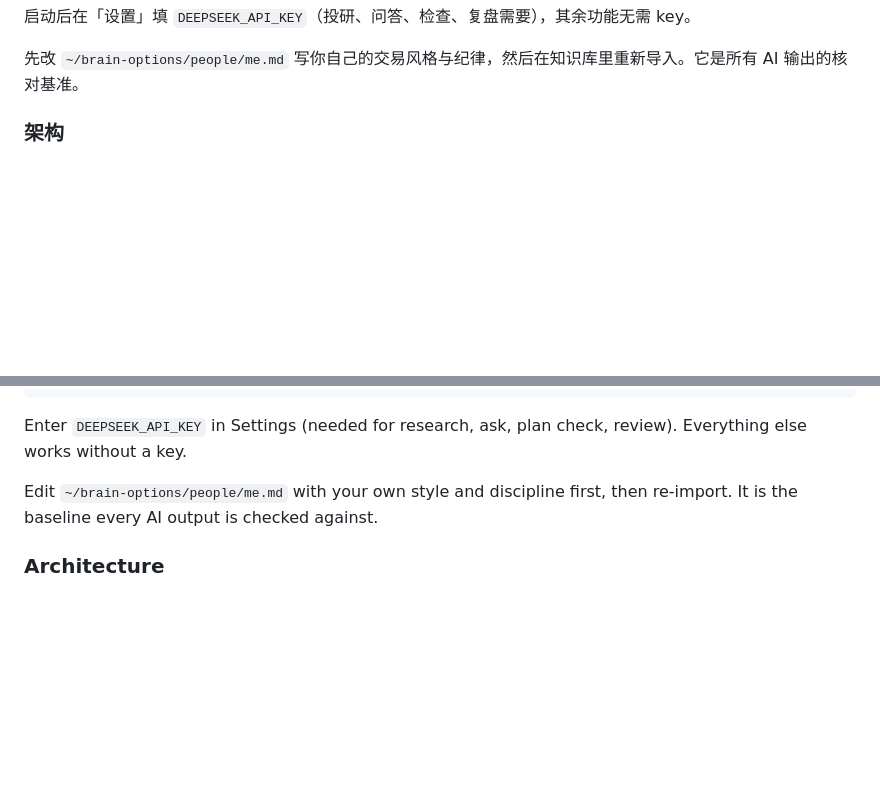
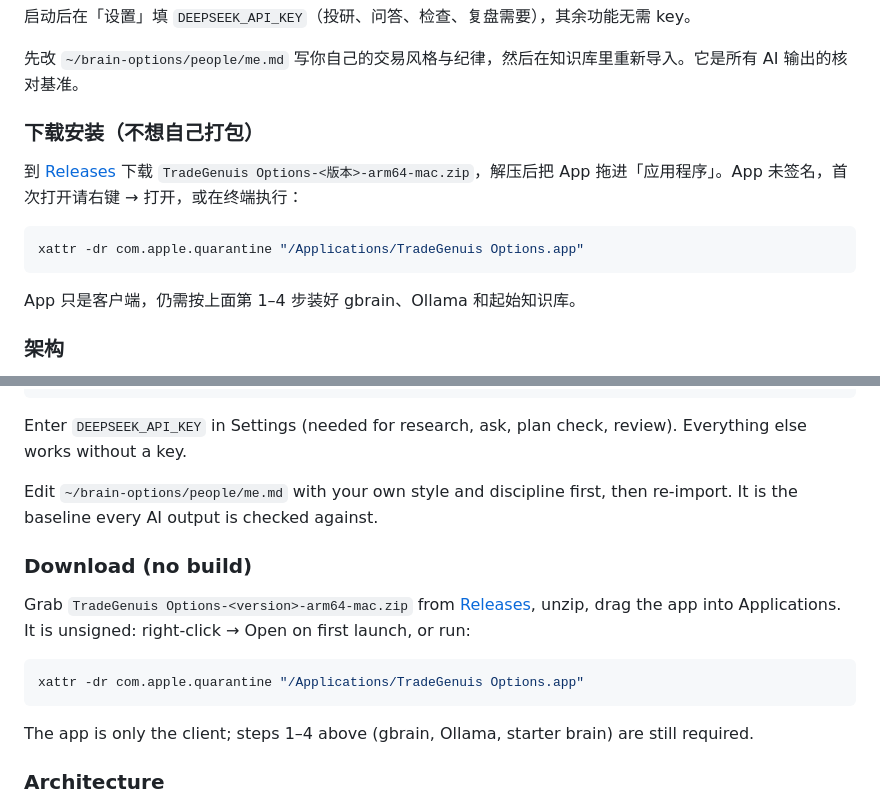
Before and after one commit to elitelegacyrp/TradeGenuis-Options, a Markdown page: README.md, 2 parts joined by grey strips. GitHub-like rendering; blank space fills up the shorter version.

Commit message:
README: download section

````diff
--- a/README.md
+++ b/README.md
@@ -57,6 +57,16 @@ cd ~/Desktop/TradeGenuis-Options && npm install && npm start
 启动后在「设置」填 `DEEPSEEK_API_KEY`（投研、问答、检查、复盘需要），其余功能无需 key。
 
 先改 `~/brain-options/people/me.md` 写你自己的交易风格与纪律，然后在知识库里重新导入。它是所有 AI 输出的核对基准。
+
+### 下载安装（不想自己打包）
+
+到 [Releases](https://github.com/Theclues/TradeGenuis-Options/releases) 下载 `TradeGenuis Options-<版本>-arm64-mac.zip`，解压后把 App 拖进「应用程序」。App 未签名，首次打开请右键 → 打开，或在终端执行：
+
+```bash
+xattr -dr com.apple.quarantine "/Applications/TradeGenuis Options.app"
+```
+
+App 只是客户端，仍需按上面第 1–4 步装好 gbrain、Ollama 和起始知识库。
 
 ### 架构
 
@@ -136,6 +146,16 @@ Enter `DEEPSEEK_API_KEY` in Settings (needed for research, ask, plan check, revi
 
 Edit `~/brain-options/people/me.md` with your own style and discipline first, then re-import. It is the baseline every AI output is checked against.
 
+### Download (no build)
+
+Grab `TradeGenuis Options-<version>-arm64-mac.zip` from [Releases](https://github.com/Theclues/TradeGenuis-Options/releases), unzip, drag the app into Applications. It is unsigned: right-click → Open on first launch, or run:
+
+```bash
+xattr -dr com.apple.quarantine "/Applications/TradeGenuis Options.app"
+```
+
+The app is only the client; steps 1–4 above (gbrain, Ollama, starter brain) are still required.
+
 ### Architecture
 
 - The Electron main process keeps one resident `gbrain serve` (stdio MCP); all reads and writes go through it. PGLite holds an exclusive process lock, so concurrent CLI processes would block. Commands without an MCP equivalent (directory import / embed / doctor) use a pause-serve → run → resume lane.
````
